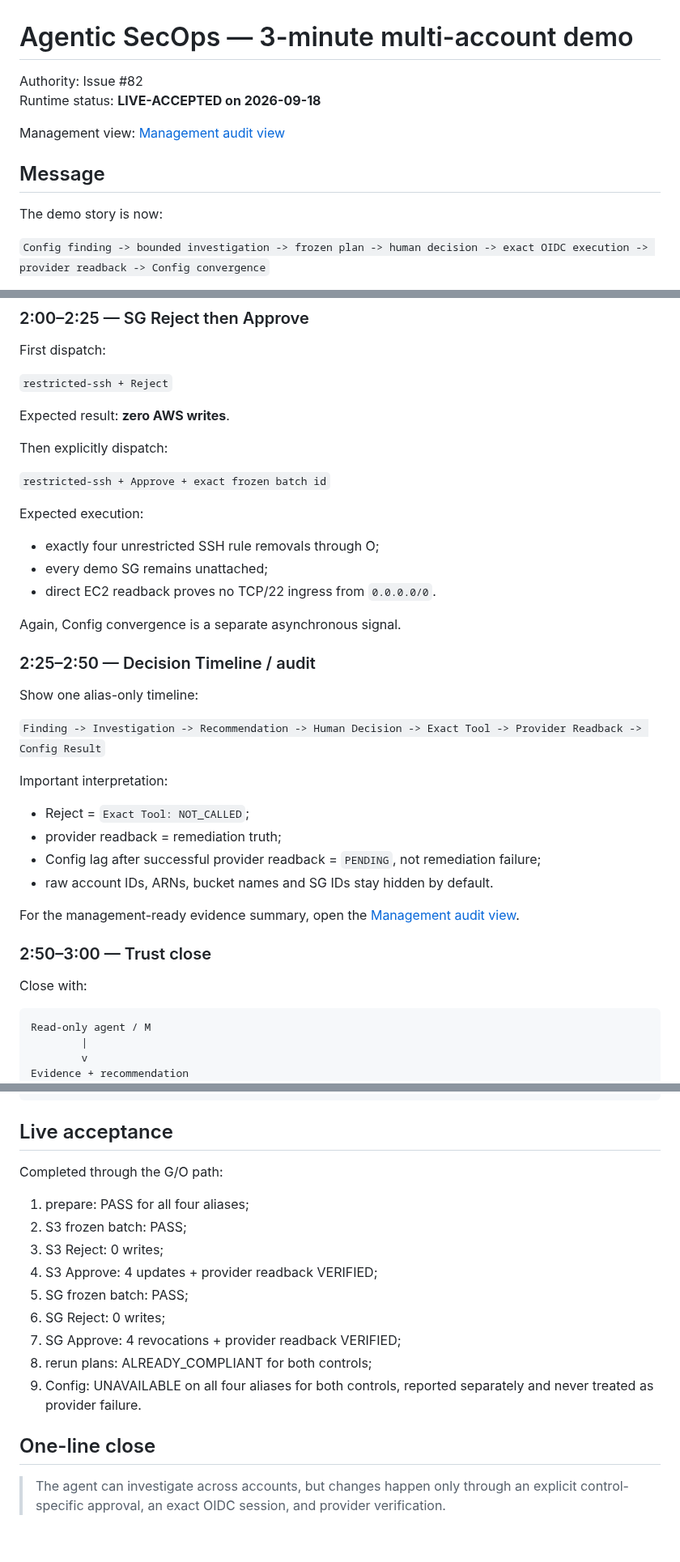
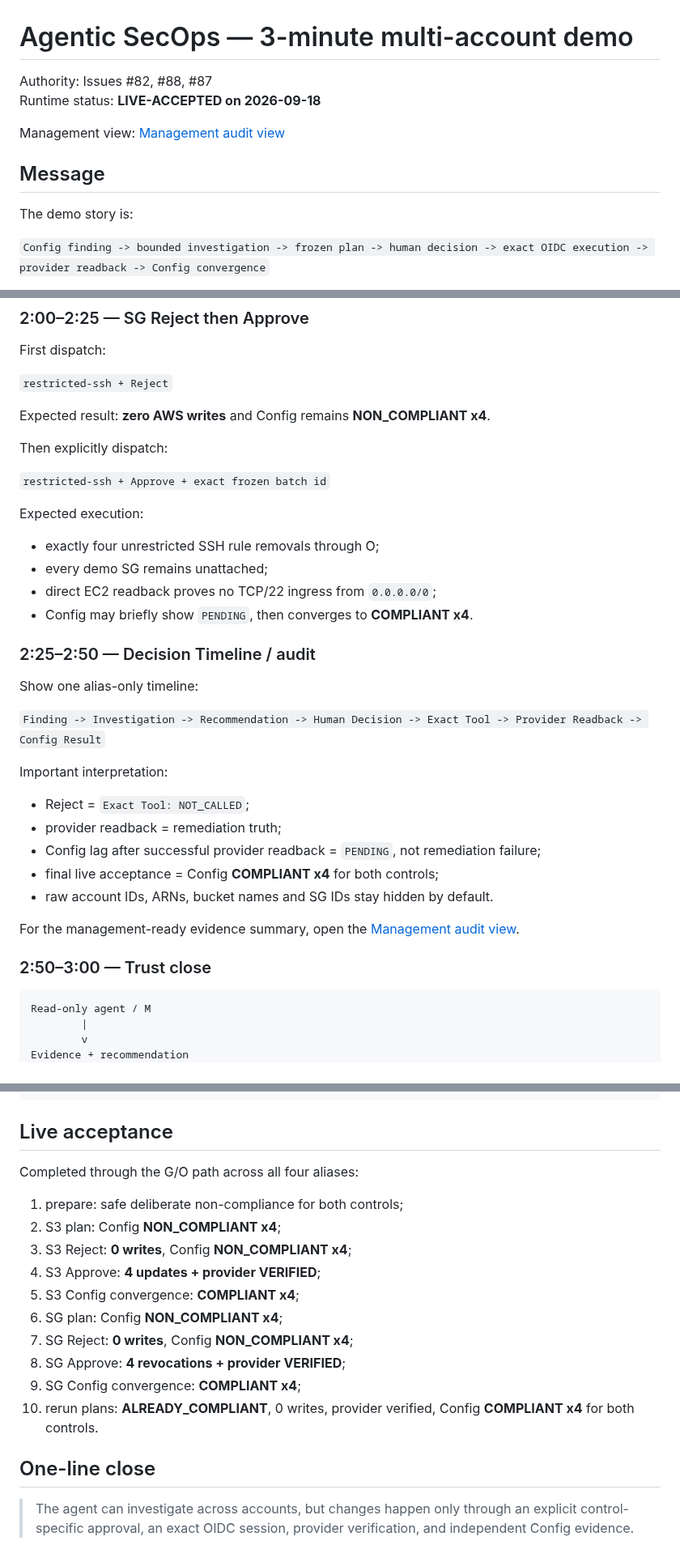
Before and after one commit to amitkarpe/aws-secops, a Markdown page: docs/operations/AGENTIC_DEMO_3_MIN.md, 3 parts joined by grey strips. Shown at 81% size. GitHub-like rendering.

Commit message:
docs: update 3-minute demo for Config convergence

````diff
--- a/docs/operations/AGENTIC_DEMO_3_MIN.md
+++ b/docs/operations/AGENTIC_DEMO_3_MIN.md
@@ -1,13 +1,13 @@
 # Agentic SecOps — 3-minute multi-account demo
 
-Authority: Issue #82
+Authority: Issues #82, #88, #87
 Runtime status: **LIVE-ACCEPTED on 2026-09-18**
 
 Management view: [Management audit view](MANAGEMENT_AUDIT_VIEW.md)
 
 ## Message
 
-The demo story is now:
+The demo story is:
 
 `Config finding -> bounded investigation -> frozen plan -> human decision -> exact OIDC execution -> provider readback -> Config convergence`
 
@@ -78,7 +77,7 @@ First dispatch:
 
 `restricted-ssh + Reject`
 
-Expected result: **zero AWS writes**.
+Expected result: **zero AWS writes** and Config remains **NON_COMPLIANT x4**.
 
 Then explicitly dispatch:
 
@@ -88,9 +87,8 @@ Expected execution:
 
 - exactly four unrestricted SSH rule removals through O;
 - every demo SG remains unattached;
-- direct EC2 readback proves no TCP/22 ingress from `0.0.0.0/0`.
-
-Again, Config convergence is a separate asynchronous signal.
+- direct EC2 readback proves no TCP/22 ingress from `0.0.0.0/0`;
+- Config may briefly show `PENDING`, then converges to **COMPLIANT x4**.
 
 ### 2:25–2:50 — Decision Timeline / audit
 
@@ -103,13 +101,12 @@ Important interpretation:
 - Reject = `Exact Tool: NOT_CALLED`;
 - provider readback = remediation truth;
 - Config lag after successful provider readback = `PENDING`, not remediation failure;
+- final live acceptance = Config **COMPLIANT x4** for both controls;
 - raw account IDs, ARNs, bucket names and SG IDs stay hidden by default.
 
 For the management-ready evidence summary, open the [Management audit view](MANAGEMENT_AUDIT_VIEW.md).
 
 ### 2:50–3:00 — Trust close
-
-Close with:
 
 ```text
 Read-only agent / M
@@ -135,18 +132,19 @@ AWS Config convergence
 
 ## Live acceptance
 
-Completed through the G/O path:
+Completed through the G/O path across all four aliases:
 
-1. prepare: PASS for all four aliases;
-2. S3 frozen batch: PASS;
-3. S3 Reject: 0 writes;
-4. S3 Approve: 4 updates + provider readback VERIFIED;
-5. SG frozen batch: PASS;
-6. SG Reject: 0 writes;
-7. SG Approve: 4 revocations + provider readback VERIFIED;
-8. rerun plans: ALREADY_COMPLIANT for both controls;
-9. Config: UNAVAILABLE on all four aliases for both controls, reported separately and never treated as provider failure.
+1. prepare: safe deliberate non-compliance for both controls;
+2. S3 plan: Config **NON_COMPLIANT x4**;
+3. S3 Reject: **0 writes**, Config **NON_COMPLIANT x4**;
+4. S3 Approve: **4 updates + provider VERIFIED**;
+5. S3 Config convergence: **COMPLIANT x4**;
+6. SG plan: Config **NON_COMPLIANT x4**;
+7. SG Reject: **0 writes**, Config **NON_COMPLIANT x4**;
+8. SG Approve: **4 revocations + provider VERIFIED**;
+9. SG Config convergence: **COMPLIANT x4**;
+10. rerun plans: **ALREADY_COMPLIANT**, 0 writes, provider verified, Config **COMPLIANT x4** for both controls.
 
 ## One-line close
 
-> The agent can investigate across accounts, but changes happen only through an explicit control-specific approval, an exact OIDC session, and provider verification.
+> The agent can investigate across accounts, but changes happen only through an explicit control-specific approval, an exact OIDC session, provider verification, and independent Config evidence.
````
Also changed, not shown: other parts of docs/operations/AGENTIC_DEMO_3_MIN.md (+4 -5 lines).
